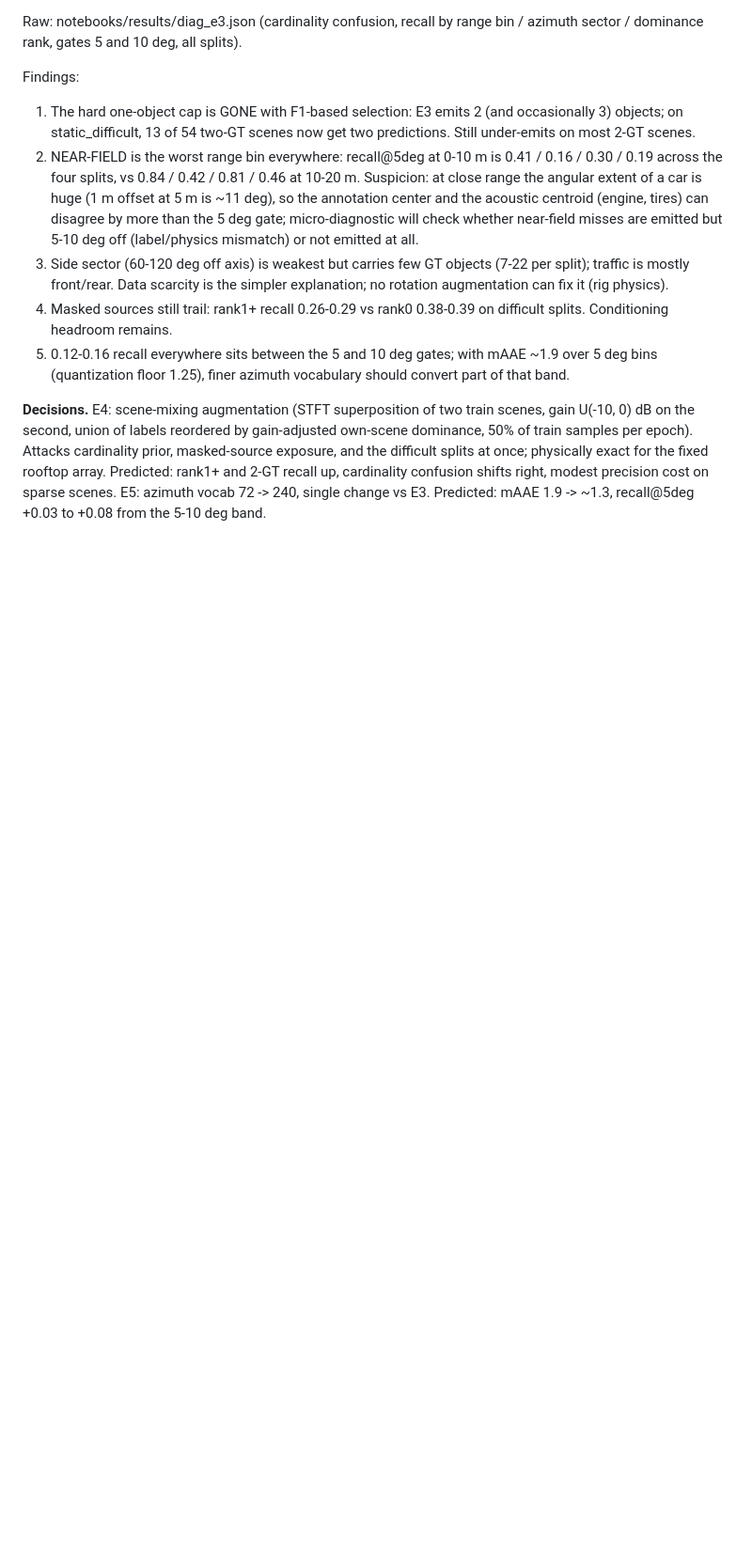
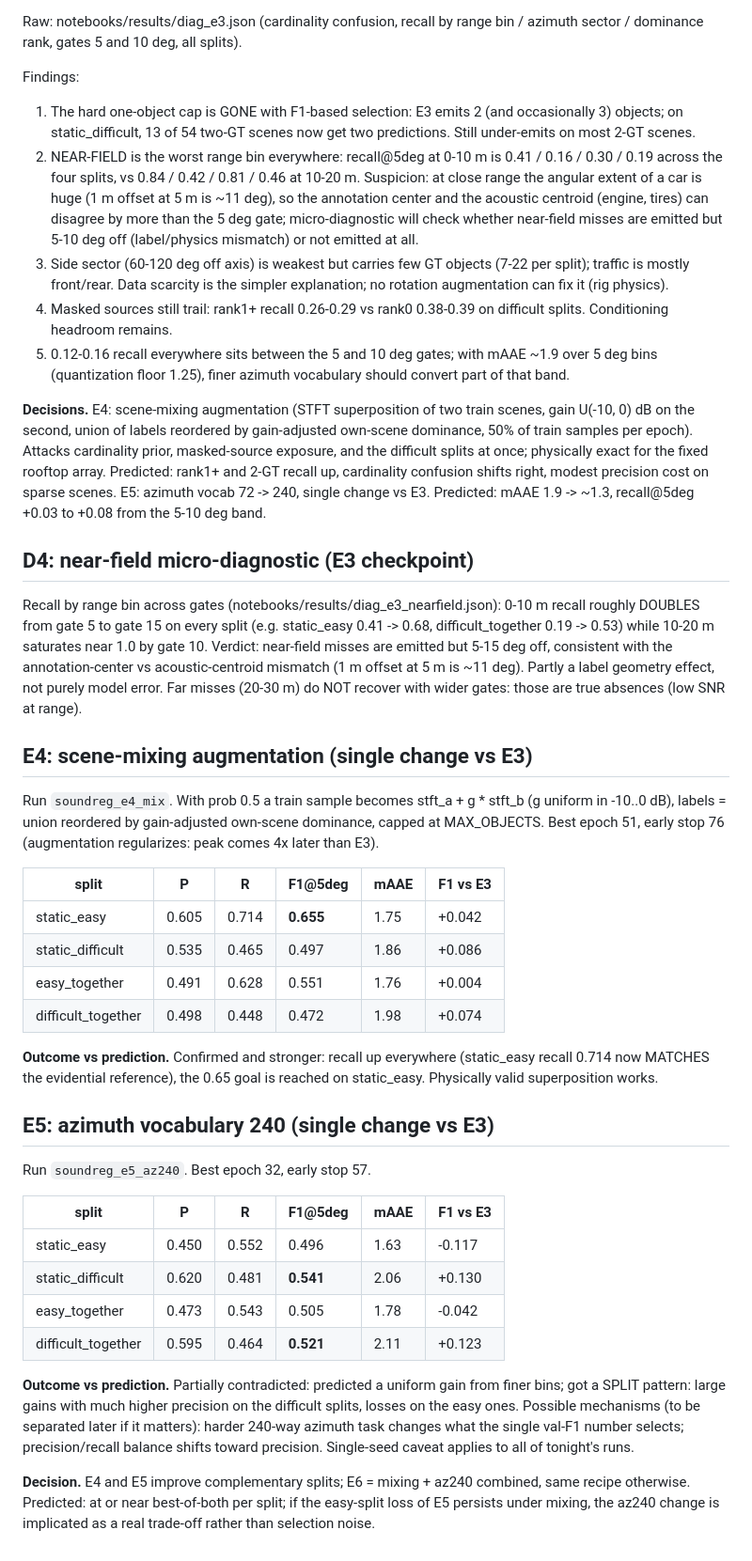
Before and after one commit to adeola-jo/SoundReg3D, a Markdown page: docs/experiments.md, the part around the change. Shown at 94% size. Rendered like a GitHub page; blank space fills up the shorter version.

Commit message:
E4 scene mixing reaches 0.655 on static_easy; E5 az240 lifts difficult splits
Mixing: +0.04 to +0.09 F1 everywhere, recall 0.714 on static_easy
matches the reference. az240: +0.13 on both difficult splits with
higher precision but losses on easy splits. Near-field diagnostic:
close misses are emitted but 5-15 deg off (label geometry), far misses
are true absences. Next: E6 combines mixing + az240.

```diff
--- a/docs/experiments.md
+++ b/docs/experiments.md
@@ -156,3 +156,55 @@ physically exact for the fixed rooftop array. Predicted: rank1+ and 2-GT
 recall up, cardinality confusion shifts right, modest precision cost on
 sparse scenes. E5: azimuth vocab 72 -> 240, single change vs E3. Predicted:
 mAAE 1.9 -> ~1.3, recall@5deg +0.03 to +0.08 from the 5-10 deg band.
+
+## D4: near-field micro-diagnostic (E3 checkpoint)
+
+Recall by range bin across gates (notebooks/results/diag_e3_nearfield.json):
+0-10 m recall roughly DOUBLES from gate 5 to gate 15 on every split
+(e.g. static_easy 0.41 -> 0.68, difficult_together 0.19 -> 0.53) while
+10-20 m saturates near 1.0 by gate 10. Verdict: near-field misses are
+emitted but 5-15 deg off, consistent with the annotation-center vs
+acoustic-centroid mismatch (1 m offset at 5 m is ~11 deg). Partly a label
+geometry effect, not purely model error. Far misses (20-30 m) do NOT recover
+with wider gates: those are true absences (low SNR at range).
+
+## E4: scene-mixing augmentation (single change vs E3)
+
+Run `soundreg_e4_mix`. With prob 0.5 a train sample becomes
+stft_a + g * stft_b (g uniform in -10..0 dB), labels = union reordered by
+gain-adjusted own-scene dominance, capped at MAX_OBJECTS. Best epoch 51,
+early stop 76 (augmentation regularizes: peak comes 4x later than E3).
+
+| split | P | R | F1@5deg | mAAE | F1 vs E3 |
+| --- | --- | --- | --- | --- | --- |
+| static_easy | 0.605 | 0.714 | **0.655** | 1.75 | +0.042 |
+| static_difficult | 0.535 | 0.465 | 0.497 | 1.86 | +0.086 |
+| easy_together | 0.491 | 0.628 | 0.551 | 1.76 | +0.004 |
+| difficult_together | 0.498 | 0.448 | 0.472 | 1.98 | +0.074 |
+
+**Outcome vs prediction.** Confirmed and stronger: recall up everywhere
+(static_easy recall 0.714 now MATCHES the evidential reference), the 0.65
+goal is reached on static_easy. Physically valid superposition works.
+
+## E5: azimuth vocabulary 240 (single change vs E3)
+
+Run `soundreg_e5_az240`. Best epoch 32, early stop 57.
+
+| split | P | R | F1@5deg | mAAE | F1 vs E3 |
+| --- | --- | --- | --- | --- | --- |
+| static_easy | 0.450 | 0.552 | 0.496 | 1.63 | -0.117 |
+| static_difficult | 0.620 | 0.481 | **0.541** | 2.06 | +0.130 |
+| easy_together | 0.473 | 0.543 | 0.505 | 1.78 | -0.042 |
+| difficult_together | 0.595 | 0.464 | **0.521** | 2.11 | +0.123 |
+
+**Outcome vs prediction.** Partially contradicted: predicted a uniform gain
+from finer bins; got a SPLIT pattern: large gains with much higher precision
+on the difficult splits, losses on the easy ones. Possible mechanisms (to be
+separated later if it matters): harder 240-way azimuth task changes what the
+single val-F1 number selects; precision/recall balance shifts toward
+precision. Single-seed caveat applies to all of tonight's runs.
+
+**Decision.** E4 and E5 improve complementary splits; E6 = mixing + az240
+combined, same recipe otherwise. Predicted: at or near best-of-both per
+split; if the easy-split loss of E5 persists under mixing, the az240 change
+is implicated as a real trade-off rather than selection noise.
```
